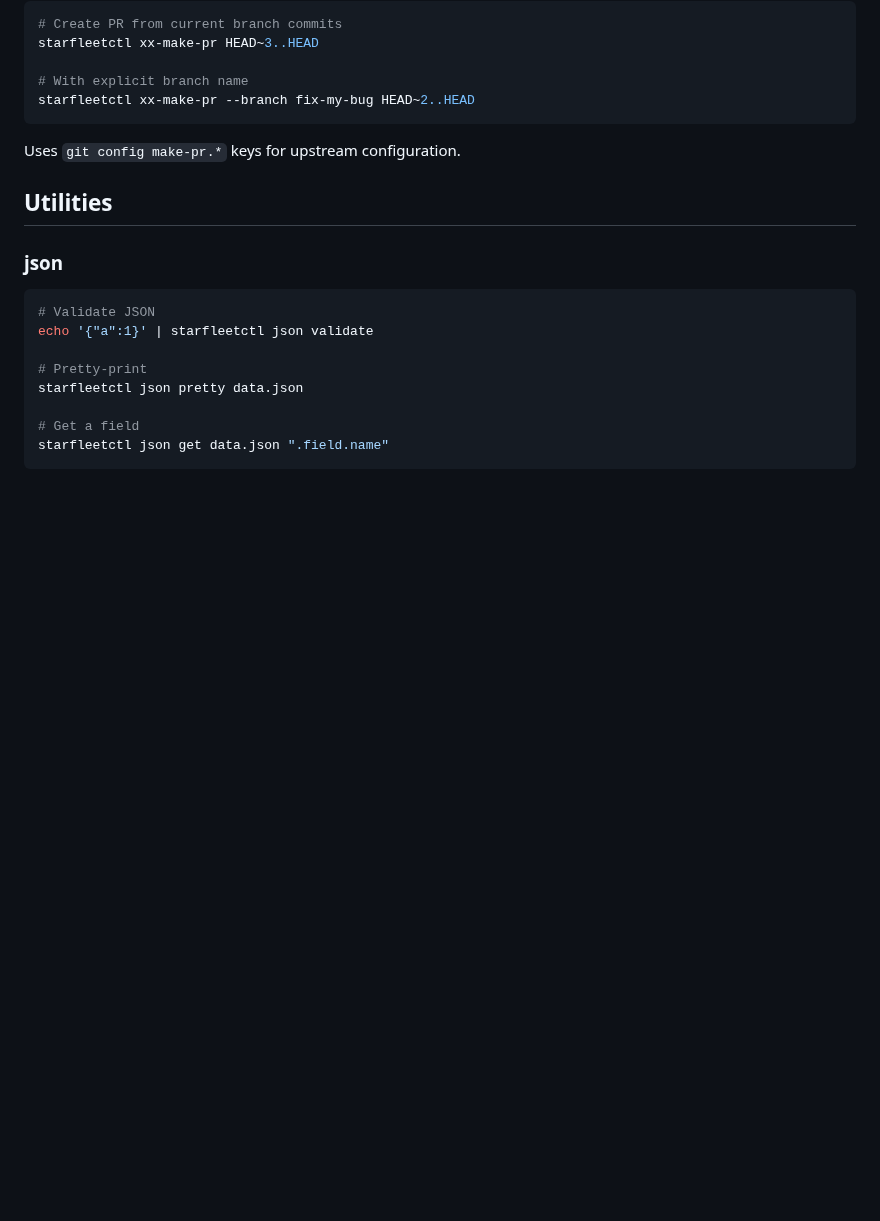
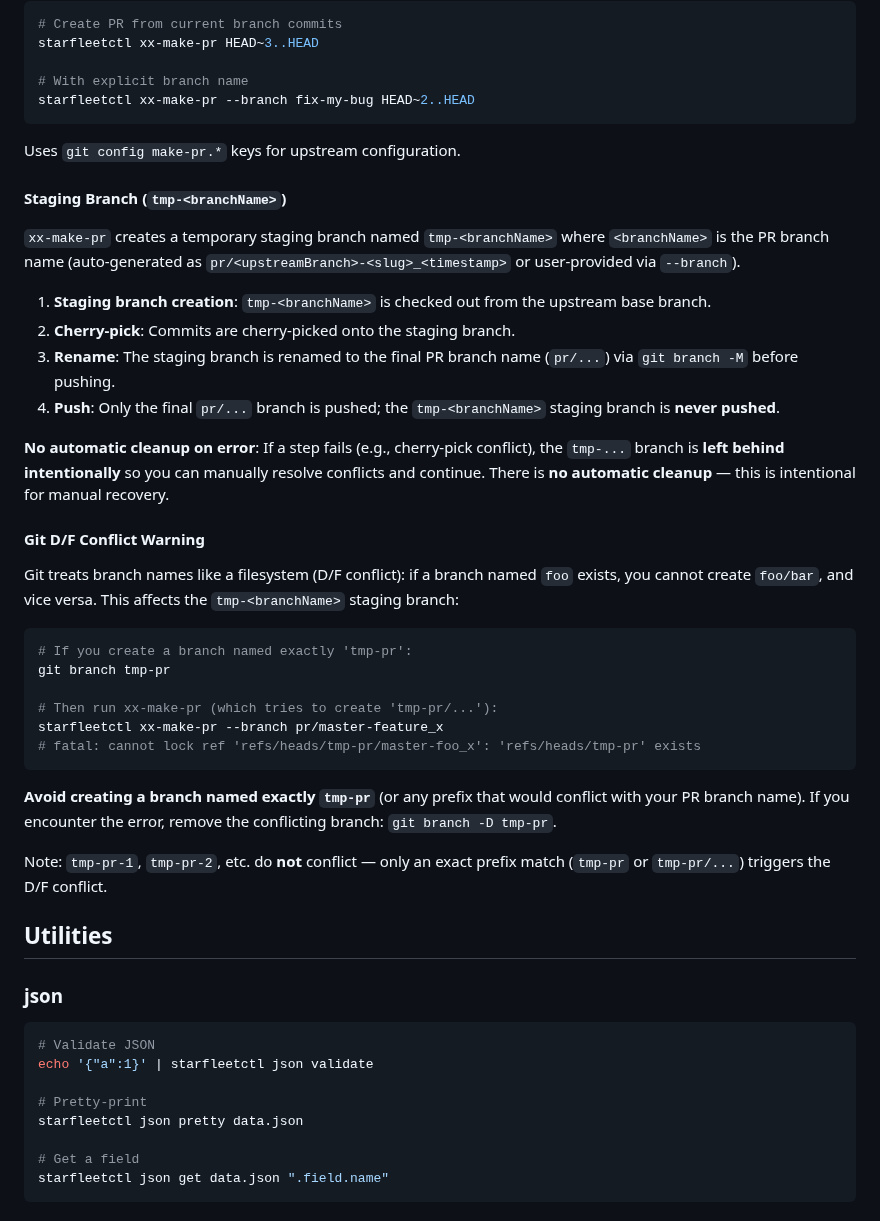
Before and after one commit to mpbt-hq/starfleetctl, a Markdown page: doc/github.md, the part around the change. GitHub-like rendering; blank space fills up the shorter version.

````diff
--- a/doc/github.md
+++ b/doc/github.md
@@ -140,6 +140,34 @@ starfleetctl xx-make-pr --branch fix-my-bug HEAD~2..HEAD
 
 Uses `git config make-pr.*` keys for upstream configuration.
 
+#### Staging Branch (`tmp-<branchName>`)
+
+`xx-make-pr` creates a temporary staging branch named `tmp-<branchName>` where `<branchName>` is the PR branch name (auto-generated as `pr/<upstreamBranch>-<slug>_<timestamp>` or user-provided via `--branch`).
+
+1. **Staging branch creation**: `tmp-<branchName>` is checked out from the upstream base branch.
+2. **Cherry-pick**: Commits are cherry-picked onto the staging branch.
+3. **Rename**: The staging branch is renamed to the final PR branch name (`pr/...`) via `git branch -M` before pushing.
+4. **Push**: Only the final `pr/...` branch is pushed; the `tmp-<branchName>` staging branch is **never pushed**.
+
+**No automatic cleanup on error**: If a step fails (e.g., cherry-pick conflict), the `tmp-...` branch is **left behind intentionally** so you can manually resolve conflicts and continue. There is **no automatic cleanup** — this is intentional for manual recovery.
+
+#### Git D/F Conflict Warning
+
+Git treats branch names like a filesystem (D/F conflict): if a branch named `foo` exists, you cannot create `foo/bar`, and vice versa. This affects the `tmp-<branchName>` staging branch:
+
+```sh
+# If you create a branch named exactly 'tmp-pr':
+git branch tmp-pr
+
+# Then run xx-make-pr (which tries to create 'tmp-pr/...'):
+starfleetctl xx-make-pr --branch pr/master-feature_x
+# fatal: cannot lock ref 'refs/heads/tmp-pr/master-foo_x': 'refs/heads/tmp-pr' exists
+```
+
+**Avoid creating a branch named exactly `tmp-pr`** (or any prefix that would conflict with your PR branch name). If you encounter the error, remove the conflicting branch: `git branch -D tmp-pr`.
+
+Note: `tmp-pr-1`, `tmp-pr-2`, etc. do **not** conflict — only an exact prefix match (`tmp-pr` or `tmp-pr/...`) triggers the D/F conflict.
+
 ## Utilities
 
 ### json
````
Also changed, not shown: doc/USER.md (+44 -0 lines).
